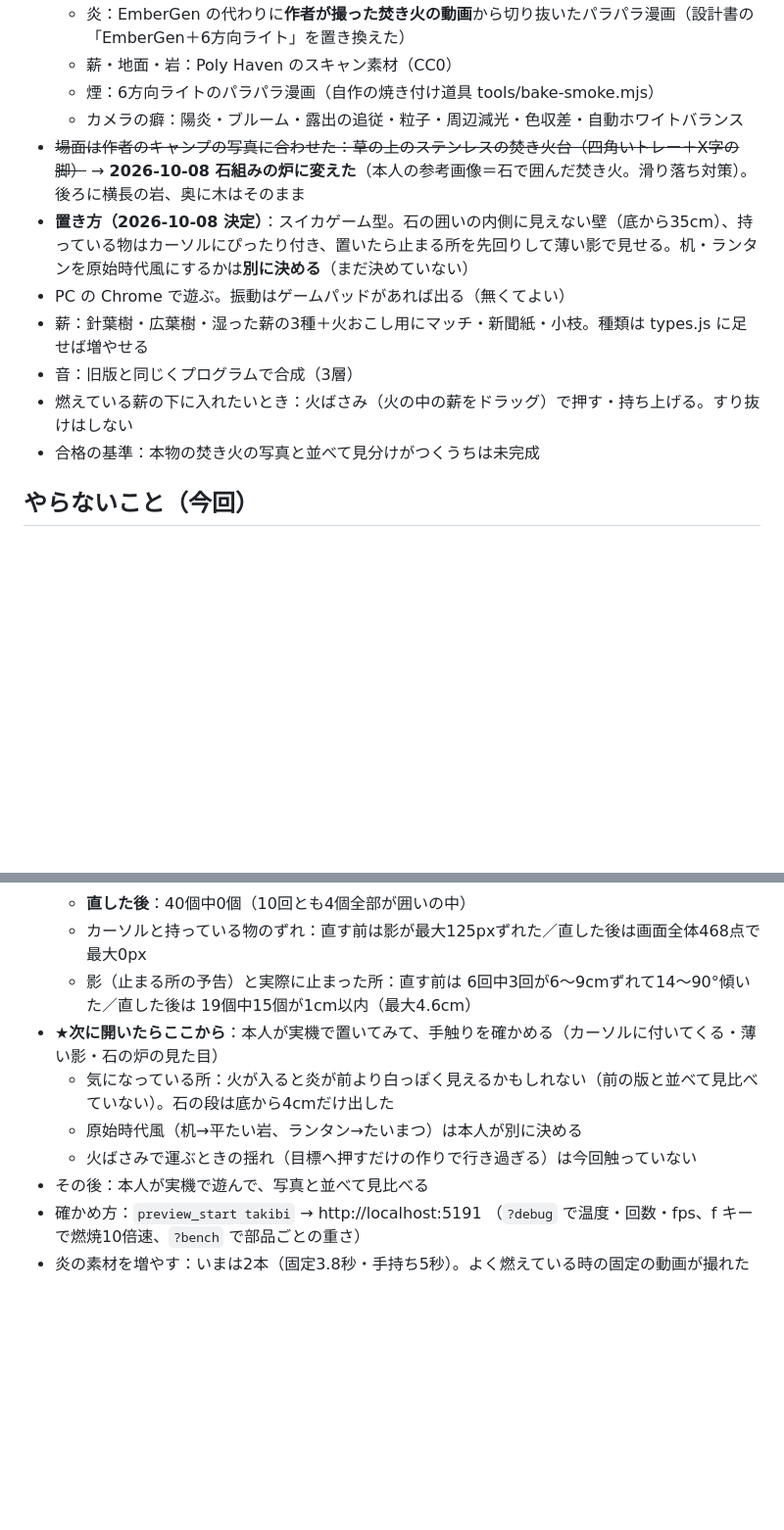
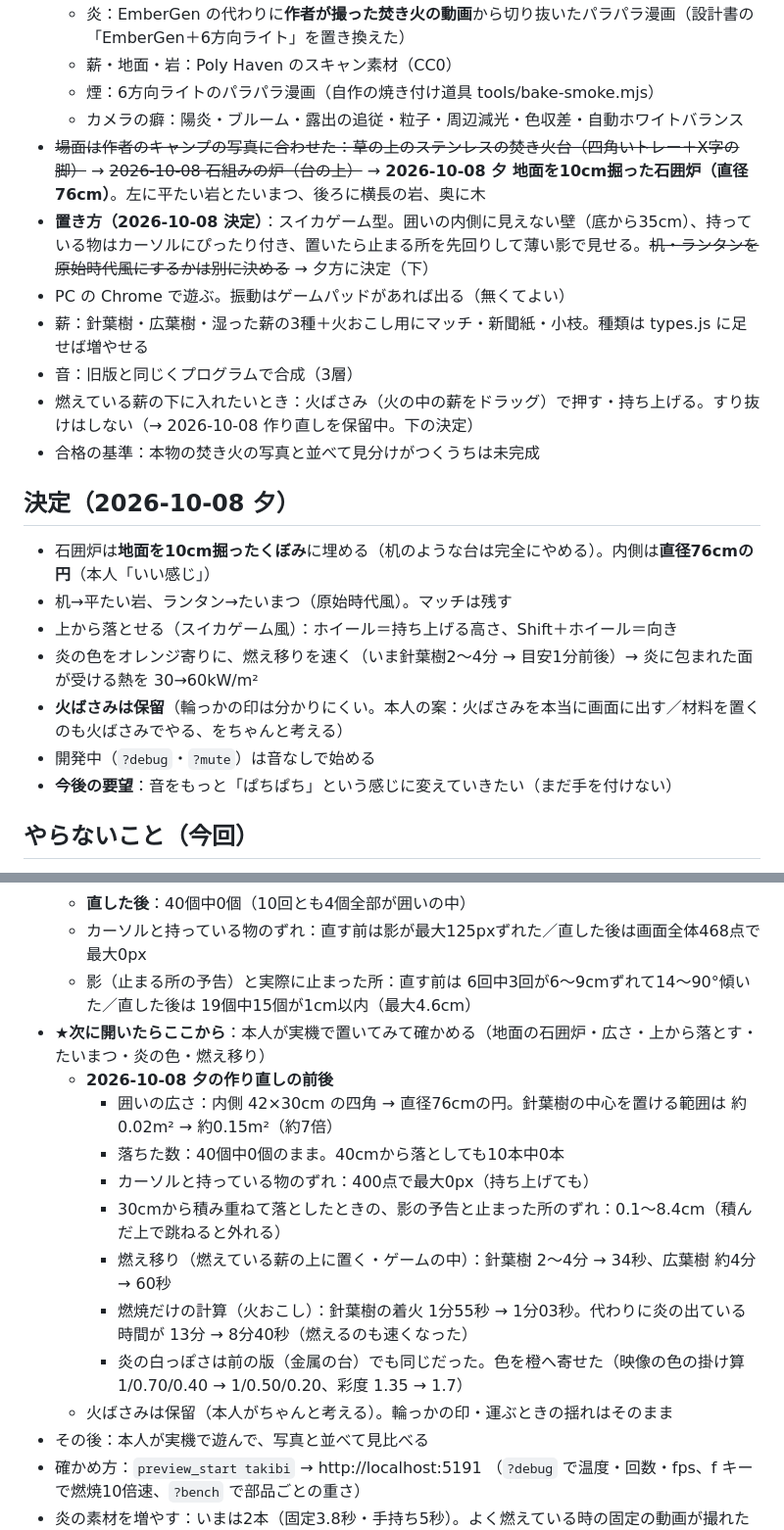
Before and after one commit to gyaruweijing-tech/takibi, a Markdown page: PROGRESS.md, 2 parts joined by grey strips. Shown at 98% size. Drawn GitHub-style; blank space fills up the shorter version.

Commit message:
記録：石囲炉への作り直しと前後の数
Co-Authored-By: Claude Opus 5.5 <noreply@anthropic.com>

```diff
--- a/PROGRESS.md
+++ b/PROGRESS.md
@@ -11,13 +11,22 @@
   - 薪・地面・岩：Poly Haven のスキャン素材（CC0）
   - 煙：6方向ライトのパラパラ漫画（自作の焼き付け道具 tools/bake-smoke.mjs）
   - カメラの癖：陽炎・ブルーム・露出の追従・粒子・周辺減光・色収差・自動ホワイトバランス
-- ~~場面は作者のキャンプの写真に合わせた：草の上のステンレスの焚き火台（四角いトレー＋X字の脚）~~ → **2026-10-08 石組みの炉に変えた**（本人の参考画像＝石で囲んだ焚き火。滑り落ち対策）。後ろに横長の岩、奥に木はそのまま
-- **置き方（2026-10-08 決定）**：スイカゲーム型。石の囲いの内側に見えない壁（底から35cm）、持っている物はカーソルにぴったり付き、置いたら止まる所を先回りして薄い影で見せる。机・ランタンを原始時代風にするかは**別に決める**（まだ決めていない）
+- ~~場面は作者のキャンプの写真に合わせた：草の上のステンレスの焚き火台（四角いトレー＋X字の脚）~~ → ~~2026-10-08 石組みの炉（台の上）~~ → **2026-10-08 夕 地面を10cm掘った石囲炉（直径76cm）**。左に平たい岩とたいまつ、後ろに横長の岩、奥に木
+- **置き方（2026-10-08 決定）**：スイカゲーム型。囲いの内側に見えない壁（底から35cm）、持っている物はカーソルにぴったり付き、置いたら止まる所を先回りして薄い影で見せる。~~机・ランタンを原始時代風にするかは別に決める~~ → 夕方に決定（下）
 - PC の Chrome で遊ぶ。振動はゲームパッドがあれば出る（無くてよい）
 - 薪：針葉樹・広葉樹・湿った薪の3種＋火おこし用にマッチ・新聞紙・小枝。種類は types.js に足せば増やせる
 - 音：旧版と同じくプログラムで合成（3層）
-- 燃えている薪の下に入れたいとき：火ばさみ（火の中の薪をドラッグ）で押す・持ち上げる。すり抜けはしない
+- 燃えている薪の下に入れたいとき：火ばさみ（火の中の薪をドラッグ）で押す・持ち上げる。すり抜けはしない（→ 2026-10-08 作り直しを保留中。下の決定）
 - 合格の基準：本物の焚き火の写真と並べて見分けがつくうちは未完成
+
+## 決定（2026-10-08 夕）
+- 石囲炉は**地面を10cm掘ったくぼみ**に埋める（机のような台は完全にやめる）。内側は**直径76cmの円**（本人「いい感じ」）
+- 机→平たい岩、ランタン→たいまつ（原始時代風）。マッチは残す
+- 上から落とせる（スイカゲーム風）：ホイール＝持ち上げる高さ、Shift＋ホイール＝向き
+- 炎の色をオレンジ寄りに、燃え移りを速く（いま針葉樹2〜4分 → 目安1分前後）→ 炎に包まれた面が受ける熱を 30→60kW/m²
+- **火ばさみは保留**（輪っかの印は分かりにくい。本人の案：火ばさみを本当に画面に出す／材料を置くのも火ばさみでやる、をちゃんと考える）
+- 開発中（`?debug`・`?mute`）は音なしで始める
+- **今後の要望**：音をもっと「ぱちぱち」という感じに変えていきたい（まだ手を付けない）
 
 ## やらないこと（今回）
 - 4D Gaussian Splatting（設計書自身が実用は無理と結論）
@@ -88,10 +97,16 @@
   - **直した後**：40個中0個（10回とも4個全部が囲いの中）
   - カーソルと持っている物のずれ：直す前は影が最大125pxずれた／直した後は画面全体468点で最大0px
   - 影（止まる所の予告）と実際に止まった所：直す前は 6回中3回が6〜9cmずれて14〜90°傾いた／直した後は 19個中15個が1cm以内（最大4.6cm）
-- ★**次に開いたらここから**：本人が実機で置いてみて、手触りを確かめる（カーソルに付いてくる・薄い影・石の炉の見た目）
-  - 気になっている所：火が入ると炎が前より白っぽく見えるかもしれない（前の版と並べて見比べていない）。石の段は底から4cmだけ出した
-  - 原始時代風（机→平たい岩、ランタン→たいまつ）は本人が別に決める
-  - 火ばさみで運ぶときの揺れ（目標へ押すだけの作りで行き過ぎる）は今回触っていない
+- ★**次に開いたらここから**：本人が実機で置いてみて確かめる（地面の石囲炉・広さ・上から落とす・たいまつ・炎の色・燃え移り）
+  - **2026-10-08 夕の作り直しの前後**
+    - 囲いの広さ：内側 42×30cm の四角 → 直径76cmの円。針葉樹の中心を置ける範囲は 約0.02m² → 約0.15m²（約7倍）
+    - 落ちた数：40個中0個のまま。40cmから落としても10本中0本
+    - カーソルと持っている物のずれ：400点で最大0px（持ち上げても）
+    - 30cmから積み重ねて落としたときの、影の予告と止まった所のずれ：0.1〜8.4cm（積んだ上で跳ねると外れる）
+    - 燃え移り（燃えている薪の上に置く・ゲームの中）：針葉樹 2〜4分 → 34秒、広葉樹 約4分 → 60秒
+    - 燃焼だけの計算（火おこし）：針葉樹の着火 1分55秒 → 1分03秒。代わりに炎の出ている時間が 13分 → 8分40秒（燃えるのも速くなった）
+    - 炎の白っぽさは前の版（金属の台）でも同じだった。色を橙へ寄せた（映像の色の掛け算 1/0.70/0.40 → 1/0.50/0.20、彩度 1.35 → 1.7）
+  - 火ばさみは保留（本人がちゃんと考える）。輪っかの印・運ぶときの揺れはそのまま
 - その後：本人が実機で遊んで、写真と並べて見比べる
 - 確かめ方：`preview_start takibi` → http://localhost:5191 （`?debug` で温度・回数・fps、f キーで燃焼10倍速、`?bench` で部品ごとの重さ）
 - 炎の素材を増やす：いまは2本（固定3.8秒・手持ち5秒）。よく燃えている時の固定の動画が撮れたら `node tools/footage-flames.mjs <動画> <名前> x,y,w,h`
```
Also changed, not shown: other parts of PROGRESS.md (+7 -3 lines).
